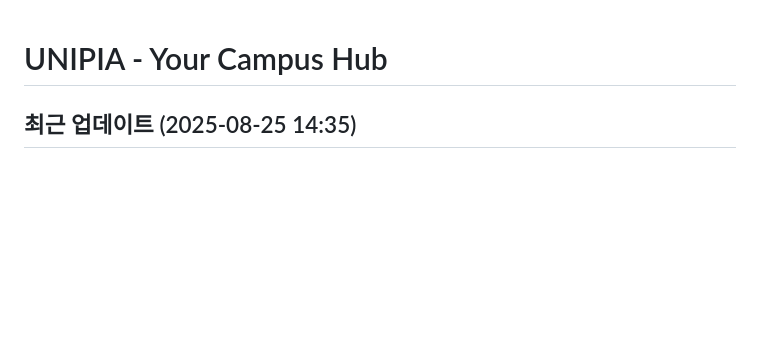
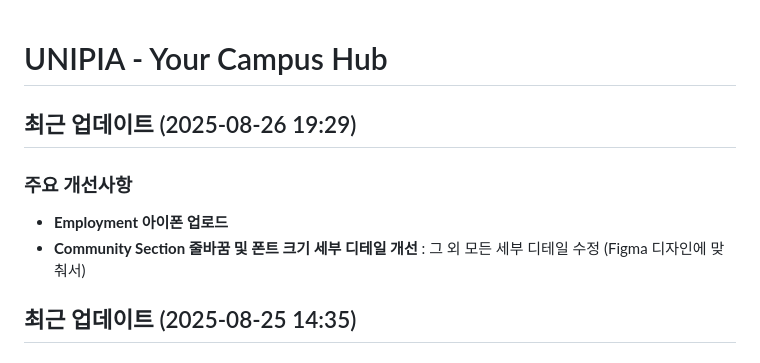
Before and after one commit to seulmin0108/unipia, a Markdown page: README.md, the part around the change. GitHub-like rendering; blank space fills up the shorter version.

```diff
--- a/README.md
+++ b/README.md
@@ -1,4 +1,11 @@
 # UNIPIA - Your Campus Hub
+
+## 최근 업데이트 (2025-08-26 19:29)
+
+### 주요 개선사항
+- **Employment 아이폰 업로드**
+- **Community Section 줄바꿈 및 폰트 크기 세부 디테일 개선** : 그 외 모든 세부 디테일 수정 (Figma 디자인에 맞춰서)
+
 
 ## 최근 업데이트 (2025-08-25 14:35)
 
```
